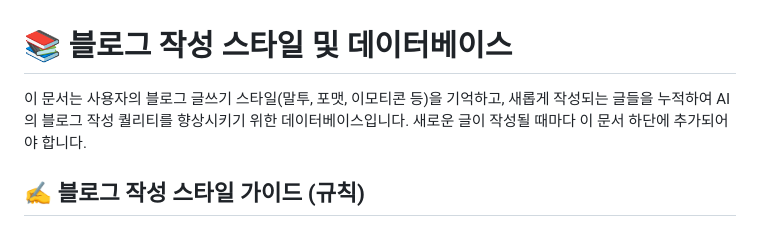
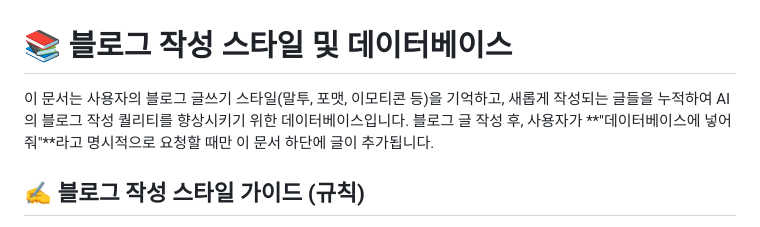
Before and after one commit to dldcom/zigzag, a Markdown page: BLOG_STYLE_DATABASE.md, the part around the change. GitHub-like rendering.

```diff
--- a/BLOG_STYLE_DATABASE.md
+++ b/BLOG_STYLE_DATABASE.md
@@ -1,6 +1,6 @@
 # 📚 블로그 작성 스타일 및 데이터베이스
 
-이 문서는 사용자의 블로그 글쓰기 스타일(말투, 포맷, 이모티콘 등)을 기억하고, 새롭게 작성되는 글들을 누적하여 AI의 블로그 작성 퀄리티를 향상시키기 위한 데이터베이스입니다. 새로운 글이 작성될 때마다 이 문서 하단에 추가되어야 합니다.
+이 문서는 사용자의 블로그 글쓰기 스타일(말투, 포맷, 이모티콘 등)을 기억하고, 새롭게 작성되는 글들을 누적하여 AI의 블로그 작성 퀄리티를 향상시키기 위한 데이터베이스입니다. 블로그 글 작성 후, 사용자가 **"데이터베이스에 넣어줘"**라고 명시적으로 요청할 때만 이 문서 하단에 글이 추가됩니다.
 
 ## ✍️ 블로그 작성 스타일 가이드 (규칙)
 
```
Also changed, not shown: BLOG_WORKFLOW.md (+4 -3 lines).
